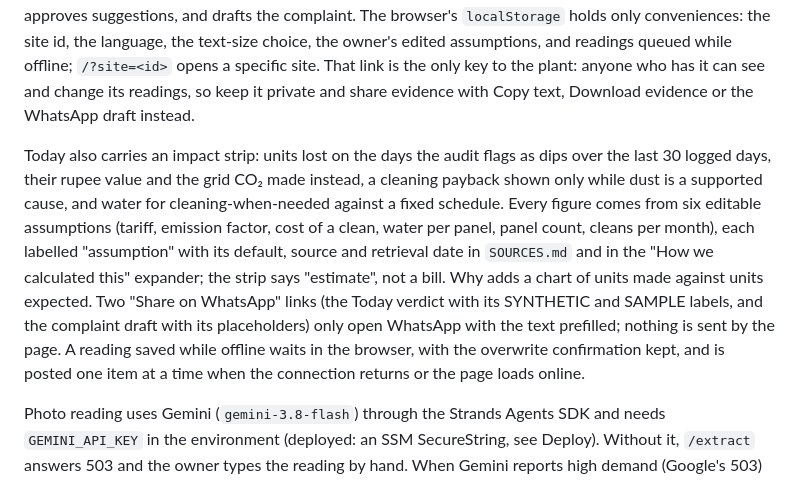
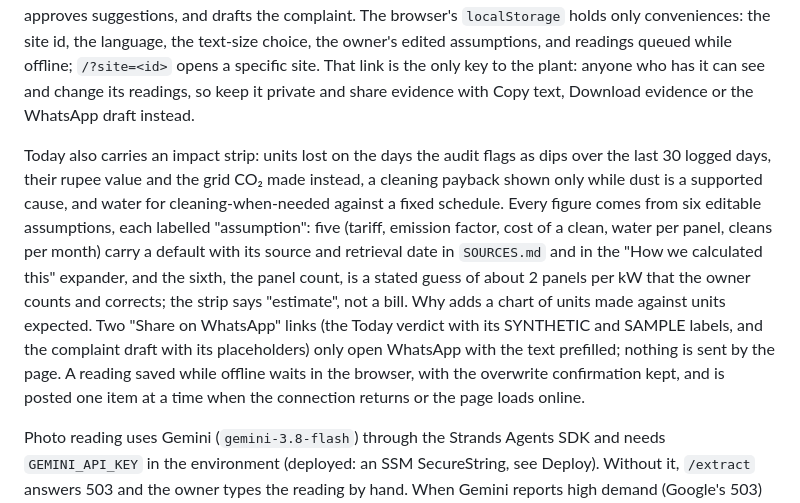
Before and after one commit to Lucifer0000007/surya_audit, a Markdown page: README.md, the part around the change. Rendered like a GitHub page.

Commit message:
docs: the panel count is a stated guess, not a sourced default
Co-Authored-By: Claude Fable 5.1 <noreply@anthropic.com>

```diff
--- a/README.md
+++ b/README.md
@@ -84,7 +84,7 @@ Limits behind two settings: Lambda takes "6 MB each for request and response (sy
 
 `GET /` serves one self-contained `app/index.html`: no external scripts, styles or fonts and a Content-Security-Policy that only allows calls back to the same server; its only two additions since the first version are `manifest-src data:` (the inline web-app manifest) and `font-src data:` (the inlined Hindi/Punjabi font subsets), both non-executable resources carried by the page itself, with no remote origin allowed anywhere. On it the owner sets up the plant, logs a reading (typed, or filled from a photo and then confirmed), sees each reading as a share of the plant's usual output with dips flagged, reads the ranked possible causes, approves suggestions, and drafts the complaint. The browser's `localStorage` holds only conveniences: the site id, the language, the text-size choice, the owner's edited assumptions, and readings queued while offline; `/?site=<id>` opens a specific site. That link is the only key to the plant: anyone who has it can see and change its readings, so keep it private and share evidence with Copy text, Download evidence or the WhatsApp draft instead.
 
-Today also carries an impact strip: units lost on the days the audit flags as dips over the last 30 logged days, their rupee value and the grid CO₂ made instead, a cleaning payback shown only while dust is a supported cause, and water for cleaning-when-needed against a fixed schedule. Every figure comes from six editable assumptions (tariff, emission factor, cost of a clean, water per panel, panel count, cleans per month), each labelled "assumption" with its default, source and retrieval date in `SOURCES.md` and in the "How we calculated this" expander; the strip says "estimate", not a bill. Why adds a chart of units made against units expected. Two "Share on WhatsApp" links (the Today verdict with its SYNTHETIC and SAMPLE labels, and the complaint draft with its placeholders) only open WhatsApp with the text prefilled; nothing is sent by the page. A reading saved while offline waits in the browser, with the overwrite confirmation kept, and is posted one item at a time when the connection returns or the page loads online.
+Today also carries an impact strip: units lost on the days the audit flags as dips over the last 30 logged days, their rupee value and the grid CO₂ made instead, a cleaning payback shown only while dust is a supported cause, and water for cleaning-when-needed against a fixed schedule. Every figure comes from six editable assumptions, each labelled "assumption": five (tariff, emission factor, cost of a clean, water per panel, cleans per month) carry a default with its source and retrieval date in `SOURCES.md` and in the "How we calculated this" expander, and the sixth, the panel count, is a stated guess of about 2 panels per kW that the owner counts and corrects; the strip says "estimate", not a bill. Why adds a chart of units made against units expected. Two "Share on WhatsApp" links (the Today verdict with its SYNTHETIC and SAMPLE labels, and the complaint draft with its placeholders) only open WhatsApp with the text prefilled; nothing is sent by the page. A reading saved while offline waits in the browser, with the overwrite confirmation kept, and is posted one item at a time when the connection returns or the page loads online.
 
 Photo reading uses Gemini (`gemini-3.8-flash`) through the Strands Agents SDK and needs `GEMINI_API_KEY` in the environment (deployed: an SSM SecureString, see Deploy). Without it, `/extract` answers 503 and the owner types the reading by hand. When Gemini reports high demand (Google's 503) or a rate limit (429), the page says so and the owner can retry or type the reading. The API takes PNG or JPEG up to 4 MB (base64 grows it by a third, and Lambda takes at most 6 MB per request); the page re-encodes the photo on the device as a JPEG of at most 1600 px, which also drops photo metadata such as location. Images are not stored or logged.
 
```
Also changed, not shown: SOURCES.md (+2 -0 lines).
